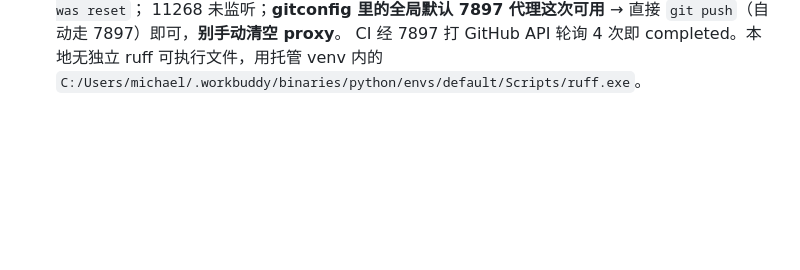
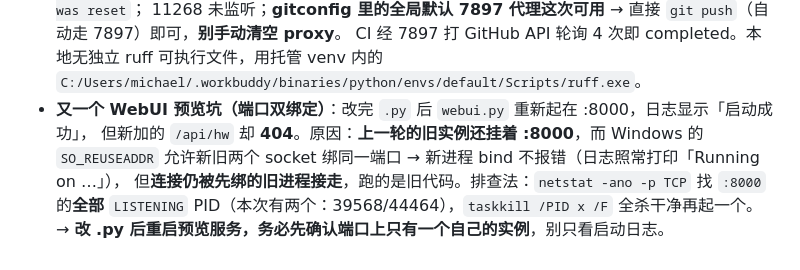
Before and after one commit to cpufreestyle/ai_movie_agent, a Markdown page: .workbuddy/memory/2026-09-15.md, the part around the change. GitHub-like rendering; blank space fills up the shorter version.

Commit message:
docs(memory): 记录 WebUI 预览端口双绑定坑（SO_REUSEADDR）
重启 webui.py 后新路由 404 的真实原因：旧实例仍占 :8000，Windows SO_REUSEADDR
允许新进程也 bind 成功（日志照常打印 Running on），但连接被先绑的旧进程接走、
跑的是旧代码。排查法：netstat -ano 列出 :8000 全部 LISTENING PID 后统统 kill。

```diff
--- a/.workbuddy/memory/2026-09-15.md
+++ b/.workbuddy/memory/2026-09-15.md
@@ -258,3 +258,9 @@
   11268 未监听；**gitconfig 里的全局默认 7897 代理这次可用** → 直接 `git push`（自动走 7897）即可，**别手动清空 proxy**。
   CI 经 7897 打 GitHub API 轮询 4 次即 completed。本地无独立 ruff 可执行文件，用托管 venv 内的
   `C:/Users/michael/.workbuddy/binaries/python/envs/default/Scripts/ruff.exe`。
+- **又一个 WebUI 预览坑（端口双绑定）**：改完 `.py` 后 `webui.py` 重新起在 :8000，日志显示「启动成功」，
+  但新加的 `/api/hw` 却 **404**。原因：**上一轮的旧实例还挂着 :8000**，而 Windows 的 `SO_REUSEADDR`
+  允许新旧两个 socket 绑同一端口 → 新进程 bind 不报错（日志照常打印「Running on …」），
+  但**连接仍被先绑的旧进程接走**，跑的是旧代码。排查法：`netstat -ano -p TCP` 找 `:8000` 的**全部**
+  `LISTENING` PID（本次有两个：39568/44464），`taskkill /PID x /F` 全杀干净再起一个。
+  → **改 .py 后重启预览服务，务必先确认端口上只有一个自己的实例**，别只看启动日志。
```
Also changed, not shown: .workbuddy/memory/MEMORY.md (+1 -0 lines).
